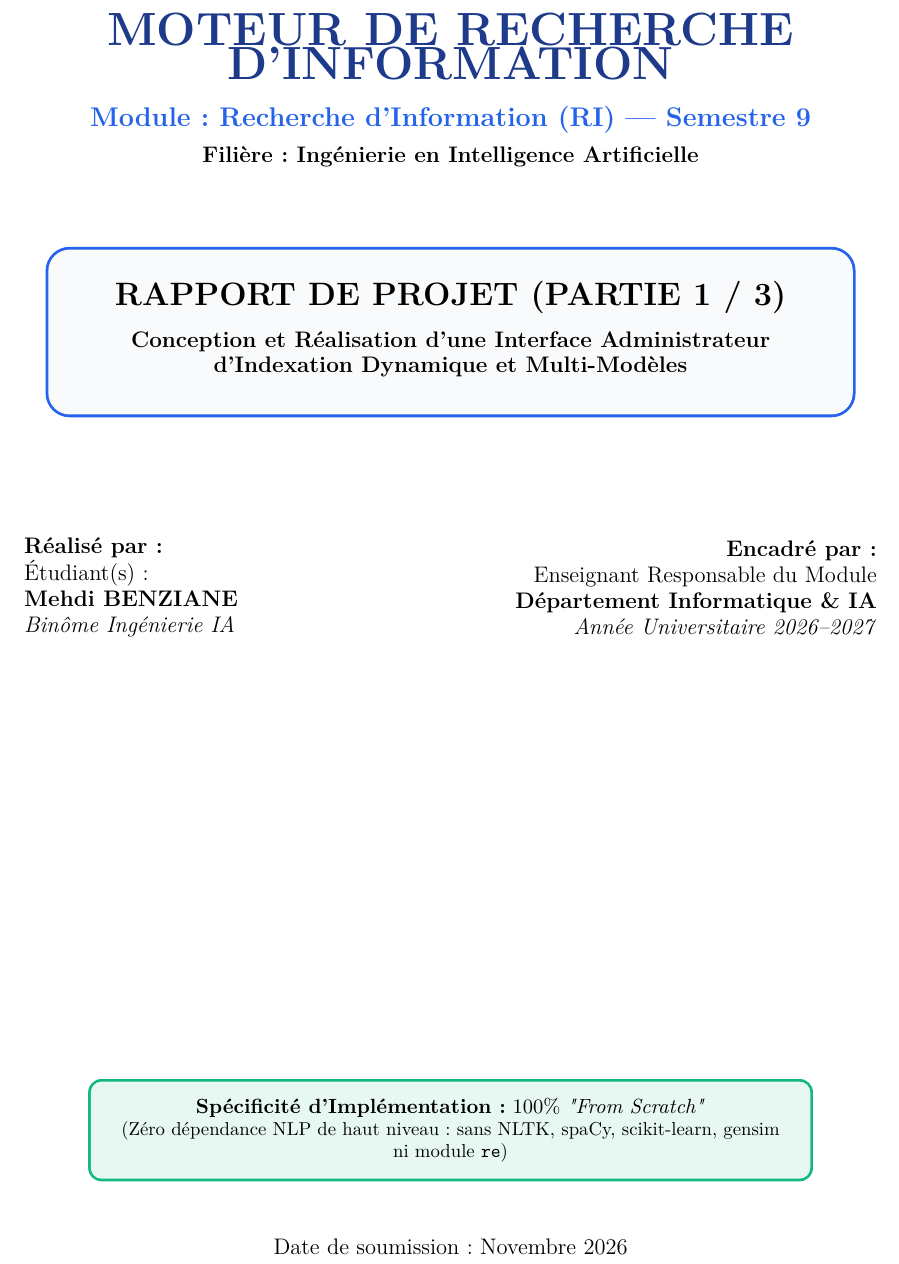
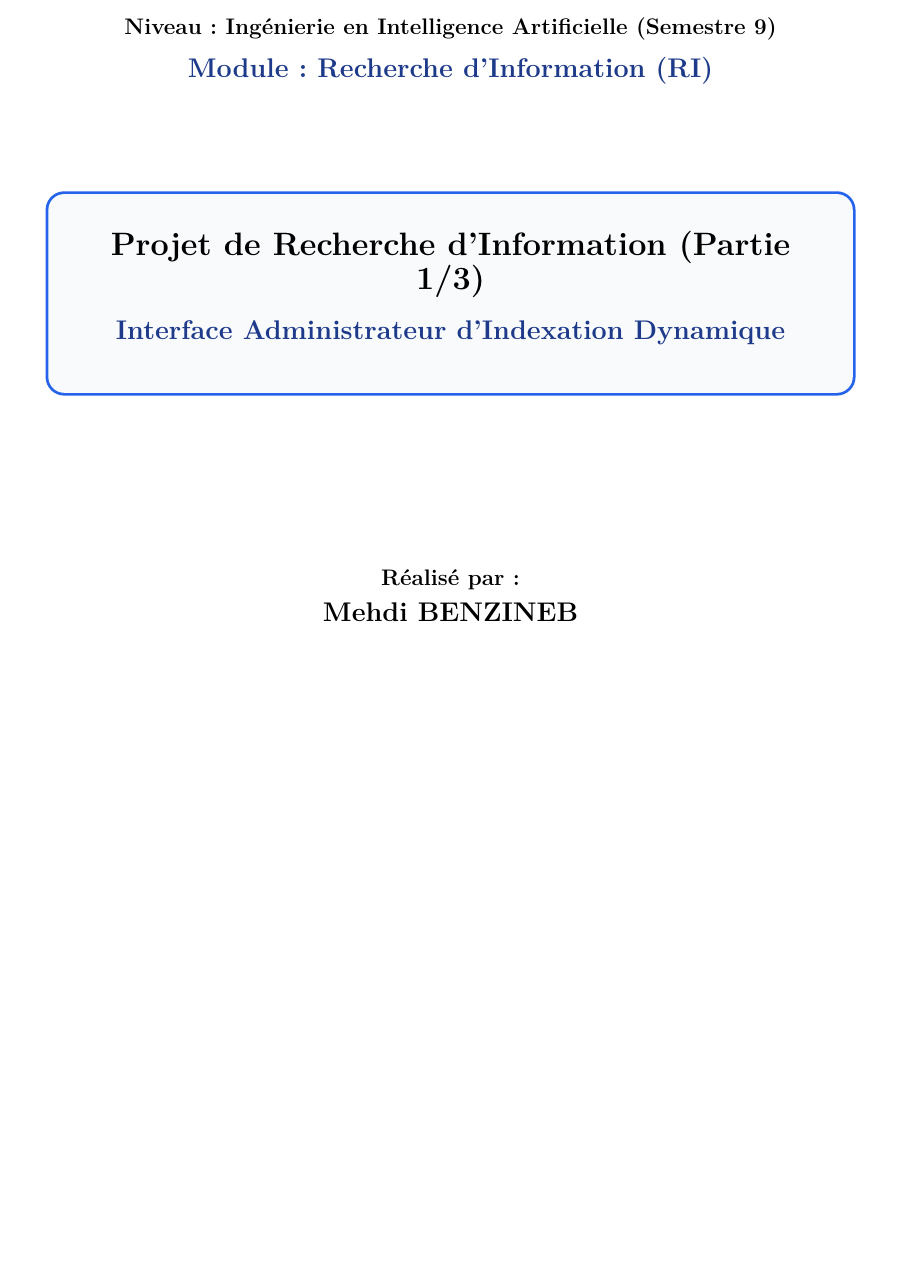
Before and after one commit to benzmehdi58-spec/part1_ri, a LaTeX document (rapport_ri_partie1.tex): part of page 1 of 10, cut at the place of the change, the shorter picture padded with empty space. Compiled offline with pdfLaTeX.

Commit message:
docs: clean title page with module name, student name Mehdi BENZINEB, and PDF titles

```diff
--- a/rapport_ri_partie1.tex
+++ b/rapport_ri_partie1.tex
@@ -35,8 +35,8 @@
     linkcolor=darkblue,
     citecolor=primaryblue,
     urlcolor=primaryblue,
-    pdftitle={Rapport de Recherche d'Information - Partie 1},
-    pdfauthor={Étudiants Ingénierie IA S9}
+    pdftitle={Rapport de Recherche d'Information - Partie 1/3},
+    pdfauthor={Mehdi BENZINEB}
 }
 
 % --- Configuration Listings (Code) ---
@@ -65,7 +65,7 @@
 % --- Entêtes et Pieds de Page ---
 \pagestyle{fancy}
 \fancyhf{}
-\fancyhead[L]{\small\color{textgray}\textit{Recherche d'Information (RI) - Partie 1}}
+\fancyhead[L]{\small\color{textgray}\textit{Recherche d'Information (RI) - Partie 1/3}}
 \fancyhead[R]{\small\color{textgray}\textit{Interface Administrateur d'Indexation Dynamique}}
 \fancyfoot[C]{\thepage}
 \renewcommand{\headrulewidth}{0.5pt}
@@ -89,48 +89,30 @@
 % ------------------------------------------------------------------------------
 \begin{titlepage}
     \centering
-    \vspace*{1cm}
+    \vspace*{1.5cm}
 
-    {\Huge \textbf{\color{darkblue} MOTEUR DE RECHERCHE D'INFORMATION}}\\[0.4cm]
-    {\Large \textbf{\color{primaryblue} Module : Recherche d'Information (RI) --- Semestre 9}}\\[0.2cm]
-    {\large \textbf{Filière : Ingénierie en Intelligence Artificielle}}\\[1.5cm]
+    {\large \textbf{Niveau : Ingénierie en Intelligence Artificielle (Semestre 9)}}\\[0.3cm]
+    {\Large \textbf{\color{darkblue} Module : Recherche d'Information (RI)}}\\[2cm]
 
-    \begin{tcolorbox}[colback=lightbg,colframe=primaryblue,arc=4mm,width=0.95\textwidth,boxrule=1.5pt]
+    \begin{tcolorbox}[colback=lightbg,colframe=primaryblue,arc=3mm,width=0.95\textwidth,boxrule=1.5pt]
         \centering
-        \vspace{0.3cm}
-        {\LARGE \textbf{RAPPORT DE PROJET (PARTIE 1 / 3)}}\\[0.3cm]
-        {\large \textbf{Conception et Réalisation d'une Interface Administrateur d'Indexation Dynamique et Multi-Modèles}}\\[0.2cm]
-        \vspace{0.2cm}
+        \vspace{0.4cm}
+        {\LARGE \textbf{Projet de Recherche d'Information (Partie 1/3)}}\\[0.4cm]
+        {\Large \textbf{\color{darkblue} Interface Administrateur d'Indexation Dynamique}}\\[0.2cm]
+        \vspace{0.4cm}
     \end{tcolorbox}
 
-    \vspace{2cm}
+    \vspace{3cm}
 
-    \begin{minipage}{0.48\textwidth}
-        \textbf{\large Réalisé par :}\\
-        \large Étudiant(s) :\\
-        \textbf{Mehdi BENZIANE}\\
-        \textit{Binôme Ingénierie IA}
-    \end{minipage}
-    \hfill
-    \begin{minipage}{0.48\textwidth}
-        \begin{flushright}
-            \textbf{\large Encadré par :}\\
-            \large Enseignant Responsable du Module\\
-            \textbf{Département Informatique \& IA}\\
-            \textit{Année Universitaire 2026--2027}
-        \end{flushright}
+    \begin{minipage}{0.6\textwidth}
+        \centering
+        \textbf{\large Réalisé par :}\\[0.2cm]
+        {\Large \textbf{Mehdi BENZINEB}}
     \end{minipage}
 
     \vfill
 
-    \begin{tcolorbox}[colback=emeraldgreen!10,colframe=emeraldgreen,arc=2mm,width=0.85\textwidth,center]
-        \centering
-        \textbf{Spécificité d'Implémentation :} 100\% \textit{"From Scratch"}\\
-        \small (Zéro dépendance NLP de haut niveau : sans NLTK, spaCy, scikit-learn, gensim ni module \texttt{re})
-    \end{tcolorbox}
-
-    \vspace{0.8cm}
-    {\large Date de soumission : Novembre 2026}
+    {\large Année Universitaire 2026--2027}
 \end{titlepage}
 
 \newpage
```
